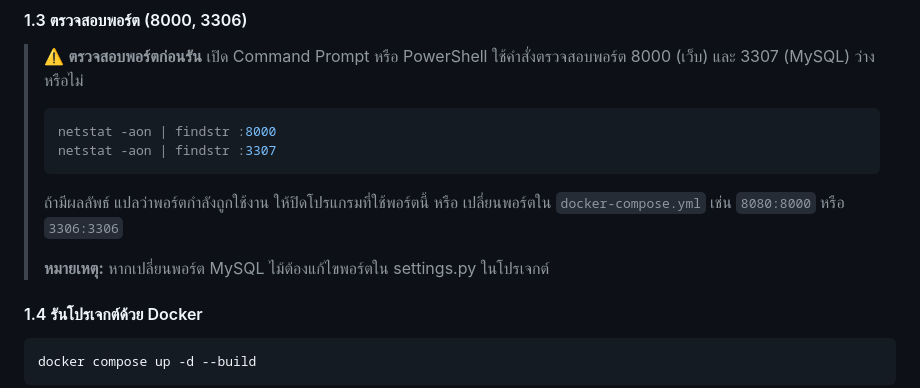
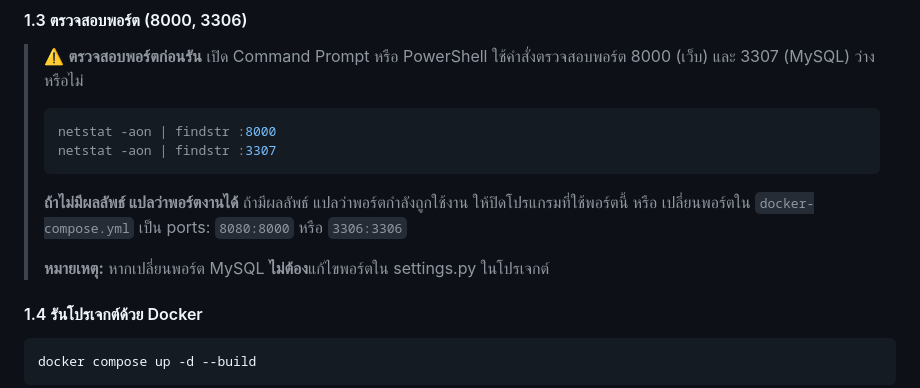
Before and after one commit to nantiwanM/ST-DSSI-68, a Markdown page: README.md, the part around the change. Rendered like a GitHub page.

````diff
--- a/README.md
+++ b/README.md
@@ -47,10 +47,10 @@
 > netstat -aon | findstr :3307
 > ```
 >
-> ถ้ามีผลลัพธ์ แปลว่าพอร์ตกำลังถูกใช้งาน
-> ให้ปิดโปรแกรมที่ใช้พอร์ตนี้ หรือ เปลี่ยนพอร์ตใน `docker-compose.yml` เช่น `8080:8000` หรือ `3306:3306`
+> **ถ้าไม่มีผลลัพธ์ แปลว่าพอร์ตงานได้** ถ้ามีผลลัพธ์ แปลว่าพอร์ตกำลังถูกใช้งาน
+> ให้ปิดโปรแกรมที่ใช้พอร์ตนี้ หรือ เปลี่ยนพอร์ตใน `docker-compose.yml` เป็น ports: `8080:8000` หรือ `3306:3306`
 >
-> **หมายเหตุ:** หากเปลี่ยนพอร์ต MySQL ไม้ต้องแก้ไขพอร์ตใน settings.py ในโปรเจกต์
+> **หมายเหตุ:** หากเปลี่ยนพอร์ต MySQL **ไม่ต้อง**แก้ไขพอร์ตใน settings.py ในโปรเจกต์
 
 
 #### 1.4 รันโปรเจกต์ด้วย Docker
````
